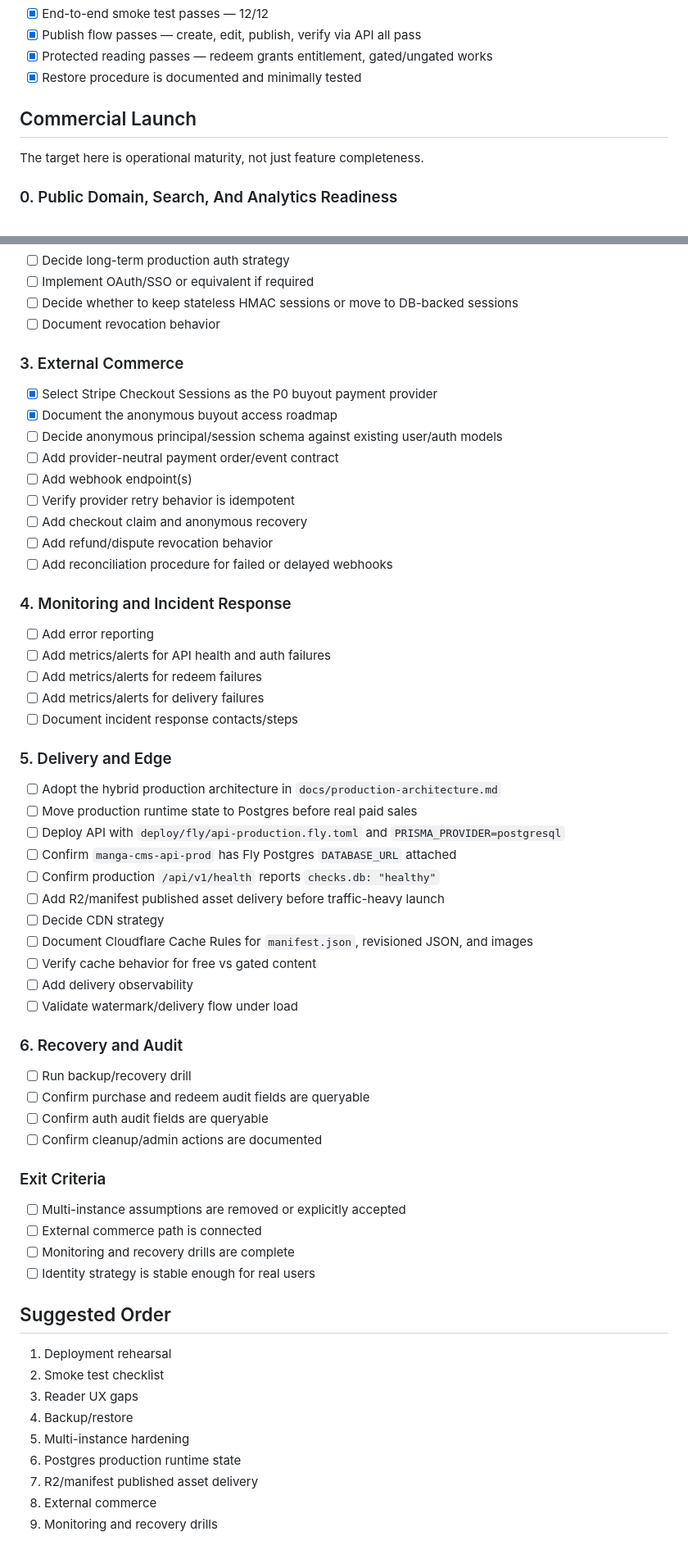
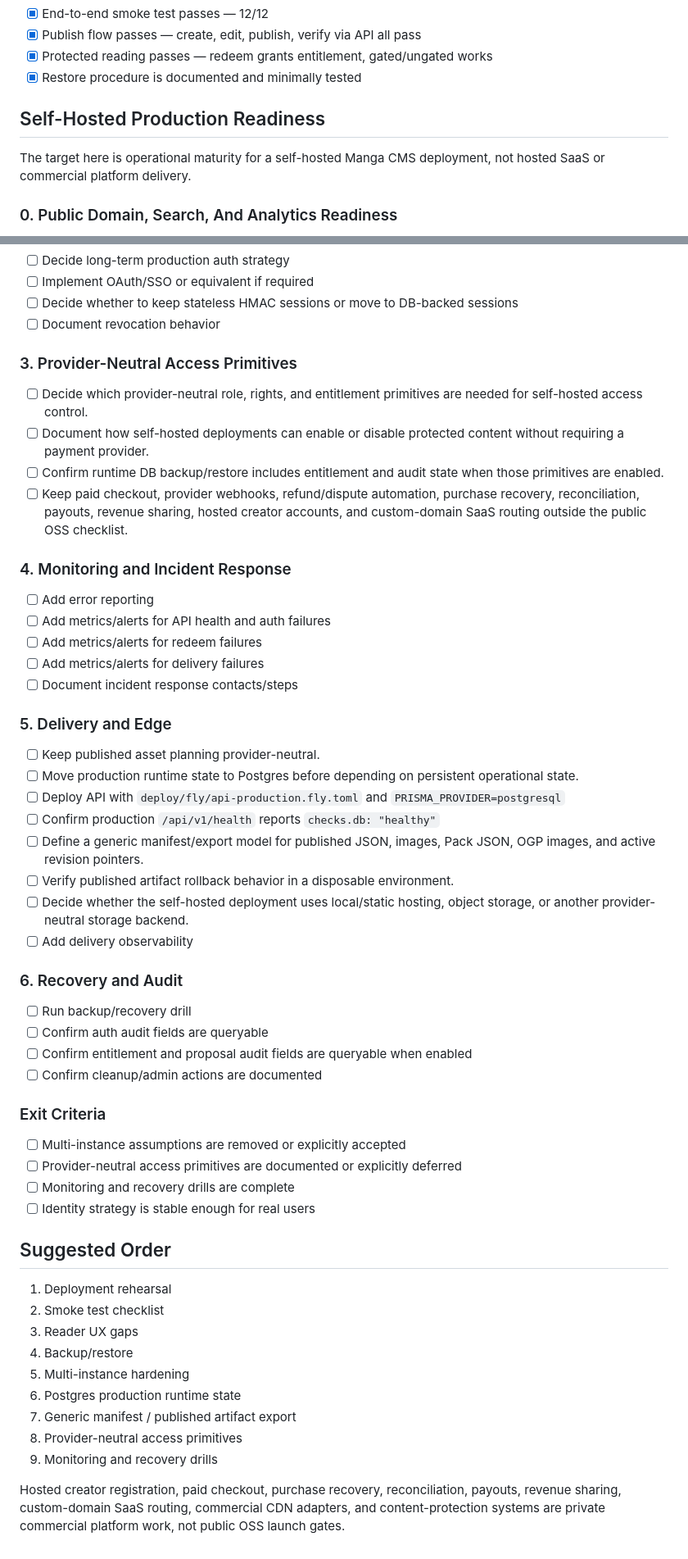
Before and after one commit to manga-cms/manga-cms, a Markdown page: docs/LAUNCH-CHECKLIST.md, 2 parts joined by grey strips. Shown at 82% size. GitHub-like rendering.

```diff
--- a/docs/LAUNCH-CHECKLIST.md
+++ b/docs/LAUNCH-CHECKLIST.md
@@ -81,9 +81,10 @@ The target here is simple:
 - [x] Protected reading passes — redeem grants entitlement, gated/ungated works
 - [x] Restore procedure is documented and minimally tested
 
-## Commercial Launch
+## Self-Hosted Production Readiness
 
-The target here is operational maturity, not just feature completeness.
+The target here is operational maturity for a self-hosted Manga CMS deployment,
+not hosted SaaS or commercial platform delivery.
 
 ### 0. Public Domain, Search, And Analytics Readiness
 
@@ -136,17 +137,18 @@ The target here is operational maturity, not just feature completeness.
 - [ ] Decide whether to keep stateless HMAC sessions or move to DB-backed sessions
 - [ ] Document revocation behavior
 
-### 3. External Commerce
+### 3. Provider-Neutral Access Primitives
 
-- [x] Select Stripe Checkout Sessions as the P0 buyout payment provider
-- [x] Document the anonymous buyout access roadmap
-- [ ] Decide anonymous principal/session schema against existing user/auth models
-- [ ] Add provider-neutral payment order/event contract
-- [ ] Add webhook endpoint(s)
-- [ ] Verify provider retry behavior is idempotent
-- [ ] Add checkout claim and anonymous recovery
-- [ ] Add refund/dispute revocation behavior
-- [ ] Add reconciliation procedure for failed or delayed webhooks
+- [ ] Decide which provider-neutral role, rights, and entitlement primitives are
+      needed for self-hosted access control.
+- [ ] Document how self-hosted deployments can enable or disable protected
+      content without requiring a payment provider.
+- [ ] Confirm runtime DB backup/restore includes entitlement and audit state
+      when those primitives are enabled.
+- [ ] Keep paid checkout, provider webhooks, refund/dispute automation,
+      purchase recovery, reconciliation, payouts, revenue sharing, hosted
+      creator accounts, and custom-domain SaaS routing outside the public OSS
+      checklist.
 
 ### 4. Monitoring and Incident Response
 
@@ -158,30 +160,30 @@ The target here is operational maturity, not just feature completeness.
 
 ### 5. Delivery and Edge
 
-- [ ] Adopt the hybrid production architecture in `docs/production-architecture.md`
-- [ ] Move production runtime state to Postgres before real paid sales
+- [ ] Keep published asset planning provider-neutral.
+- [ ] Move production runtime state to Postgres before depending on persistent
+      operational state.
 - [ ] Deploy API with `deploy/fly/api-production.fly.toml` and
   `PRISMA_PROVIDER=postgresql`
-- [ ] Confirm `manga-cms-api-prod` has Fly Postgres `DATABASE_URL` attached
 - [ ] Confirm production `/api/v1/health` reports `checks.db: "healthy"`
-- [ ] Add R2/manifest published asset delivery before traffic-heavy launch
-- [ ] Decide CDN strategy
-- [ ] Document Cloudflare Cache Rules for `manifest.json`, revisioned JSON, and images
-- [ ] Verify cache behavior for free vs gated content
+- [ ] Define a generic manifest/export model for published JSON, images, Pack
+      JSON, OGP images, and active revision pointers.
+- [ ] Verify published artifact rollback behavior in a disposable environment.
+- [ ] Decide whether the self-hosted deployment uses local/static hosting,
+      object storage, or another provider-neutral storage backend.
 - [ ] Add delivery observability
-- [ ] Validate watermark/delivery flow under load
 
 ### 6. Recovery and Audit
 
 - [ ] Run backup/recovery drill
-- [ ] Confirm purchase and redeem audit fields are queryable
 - [ ] Confirm auth audit fields are queryable
+- [ ] Confirm entitlement and proposal audit fields are queryable when enabled
 - [ ] Confirm cleanup/admin actions are documented
 
 ### Exit Criteria
 
 - [ ] Multi-instance assumptions are removed or explicitly accepted
-- [ ] External commerce path is connected
+- [ ] Provider-neutral access primitives are documented or explicitly deferred
 - [ ] Monitoring and recovery drills are complete
 - [ ] Identity strategy is stable enough for real users
 
@@ -193,6 +195,11 @@ The target here is operational maturity, not just feature completeness.
 4. Backup/restore
 5. Multi-instance hardening
 6. Postgres production runtime state
-7. R2/manifest published asset delivery
-8. External commerce
+7. Generic manifest / published artifact export
+8. Provider-neutral access primitives
 9. Monitoring and recovery drills
+
+Hosted creator registration, paid checkout, purchase recovery, reconciliation,
+payouts, revenue sharing, custom-domain SaaS routing, commercial CDN adapters,
+and content-protection systems are private commercial platform work, not public
+OSS launch gates.
```
Also changed, not shown: ROADMAP.md (+47 -98 lines), ingestion-spec.md (+11 -7 lines).
